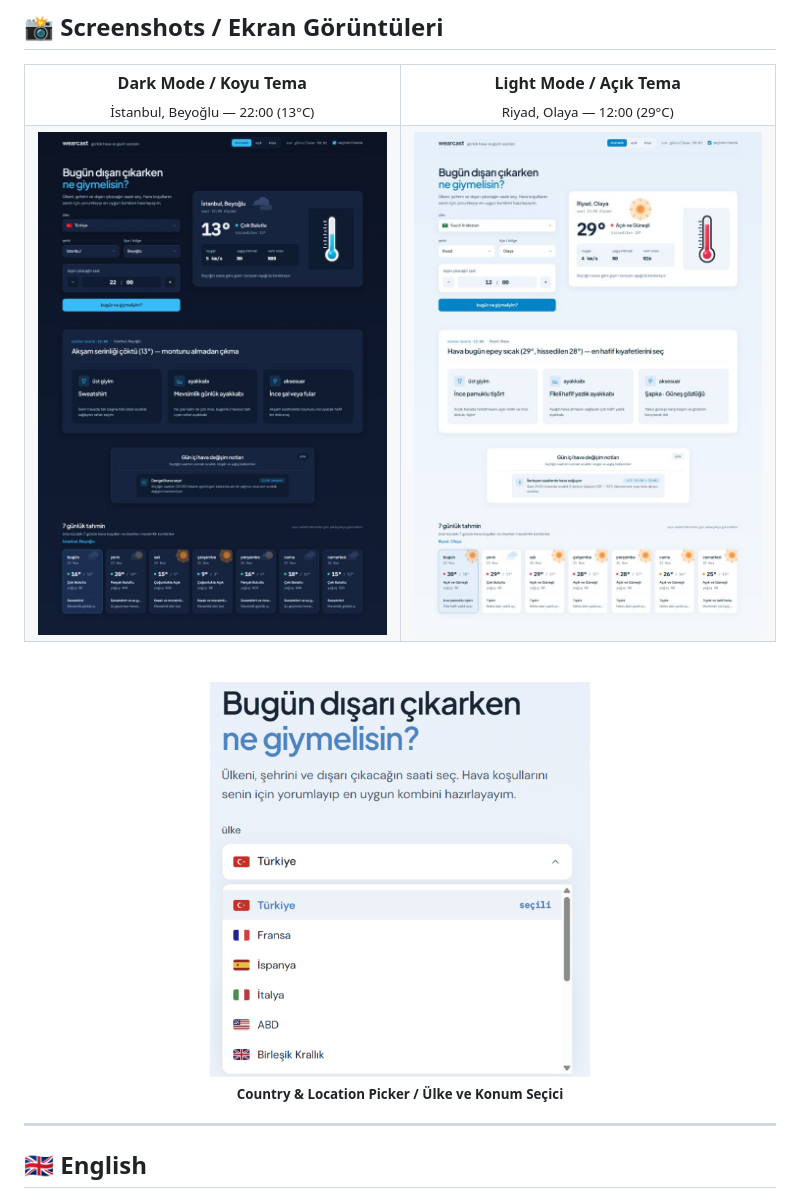
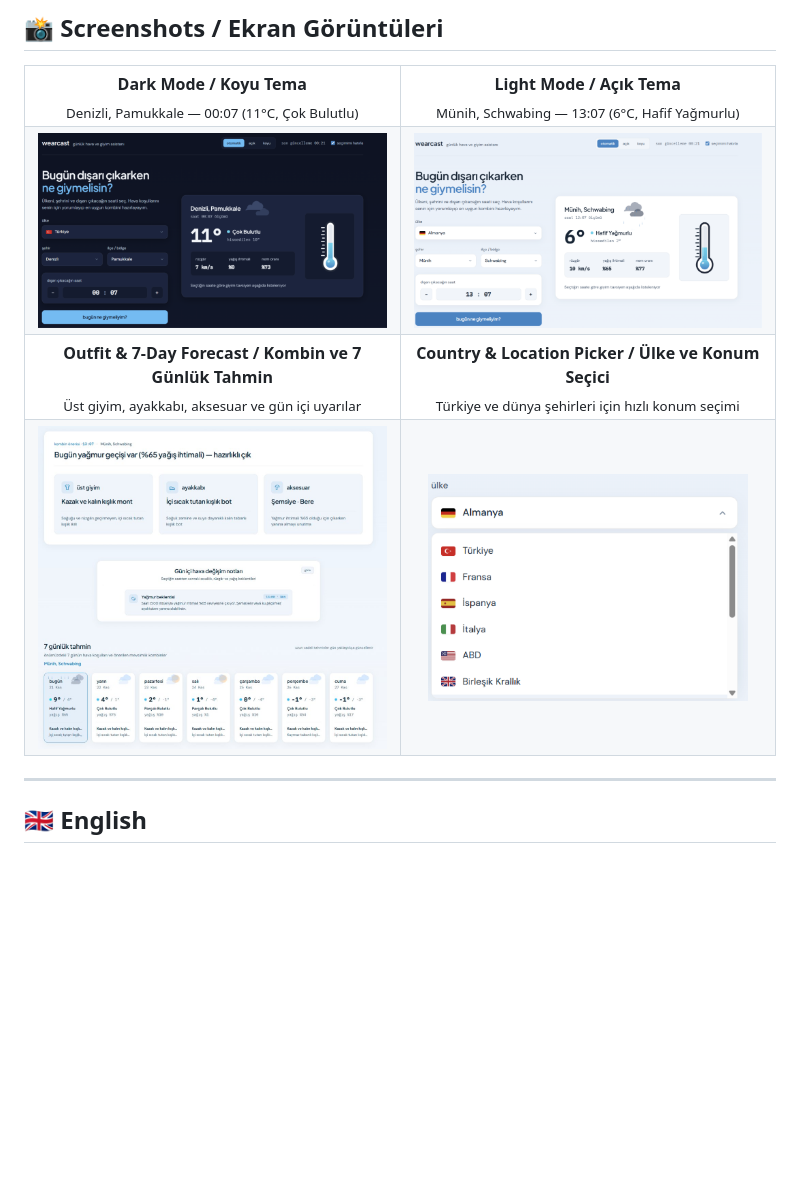
Before and after one commit to for-discovery/wearcast, a Markdown page: README.md, the part around the change. Rendered like a GitHub page; pictures changed too: docs/screenshots/country-selector.png, docs/screenshots/dark-mode.jpg (deleted), docs/screenshots/dark-mode.png (added); blank space fills up the shorter version.

Commit message:
docs: update README with new screenshots

```diff
--- a/README.md
+++ b/README.md
@@ -16,29 +16,40 @@
   <tr>
     <td align="center" width="50%">
       <strong>Dark Mode / Koyu Tema</strong><br/>
-      <sub>İstanbul, Beyoğlu — 22:00 (13°C)</sub>
+      <sub>Denizli, Pamukkale — 00:07 (11°C, Çok Bulutlu)</sub>
     </td>
     <td align="center" width="50%">
       <strong>Light Mode / Açık Tema</strong><br/>
-      <sub>Riyad, Olaya — 12:00 (29°C)</sub>
+      <sub>Münih, Schwabing — 13:07 (6°C, Hafif Yağmurlu)</sub>
     </td>
   </tr>
   <tr>
     <td align="center">
-      <img src="docs/screenshots/dark-mode.jpg" alt="WearCast Dark Mode" width="100%" />
+      <img src="docs/screenshots/dark-mode.png" alt="WearCast Dark Mode" width="100%" />
     </td>
     <td align="center">
-      <img src="docs/screenshots/light-mode.jpg" alt="WearCast Light Mode" width="100%" />
+      <img src="docs/screenshots/light-mode.png" alt="WearCast Light Mode" width="100%" />
+    </td>
+  </tr>
+  <tr>
+    <td align="center" width="50%">
+      <strong>Outfit & 7-Day Forecast / Kombin ve 7 Günlük Tahmin</strong><br/>
+      <sub>Üst giyim, ayakkabı, aksesuar ve gün içi uyarılar</sub>
+    </td>
+    <td align="center" width="50%">
+      <strong>Country & Location Picker / Ülke ve Konum Seçici</strong><br/>
+      <sub>Türkiye ve dünya şehirleri için hızlı konum seçimi</sub>
+    </td>
+  </tr>
+  <tr>
+    <td align="center">
+      <img src="docs/screenshots/outfit-and-forecast.jpg" alt="Outfit Recommendation and 7-Day Forecast" width="100%" />
+    </td>
+    <td align="center">
+      <img src="docs/screenshots/country-selector.png" alt="Country Selector" width="320" />
     </td>
   </tr>
 </table>
-
-<div align="center">
-  <br/>
-  <img src="docs/screenshots/country-selector.png" alt="Country Selector" width="380" />
-  <br/>
-  <sub><strong>Country & Location Picker / Ülke ve Konum Seçici</strong></sub>
-</div>
 
 ---
 
```
